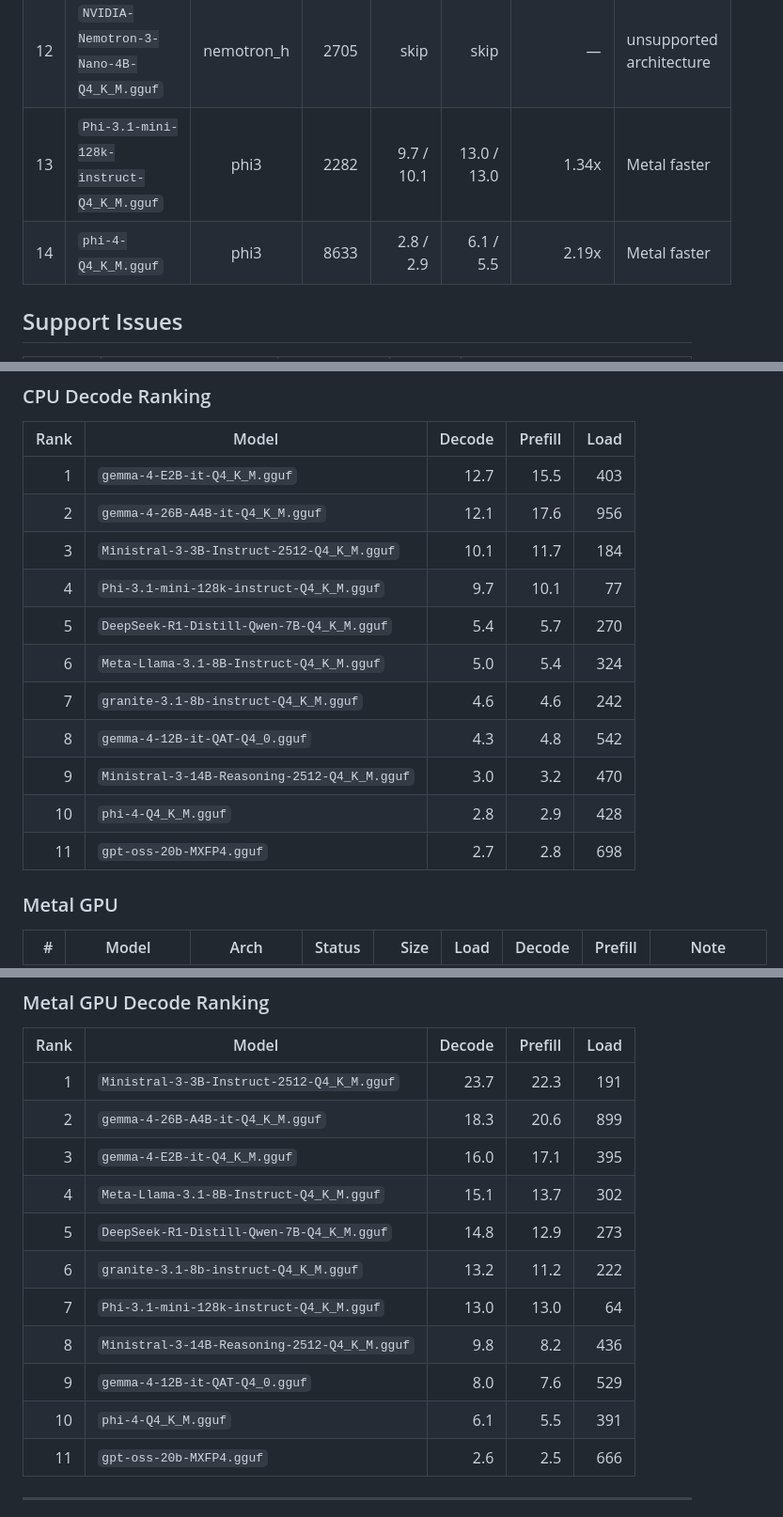
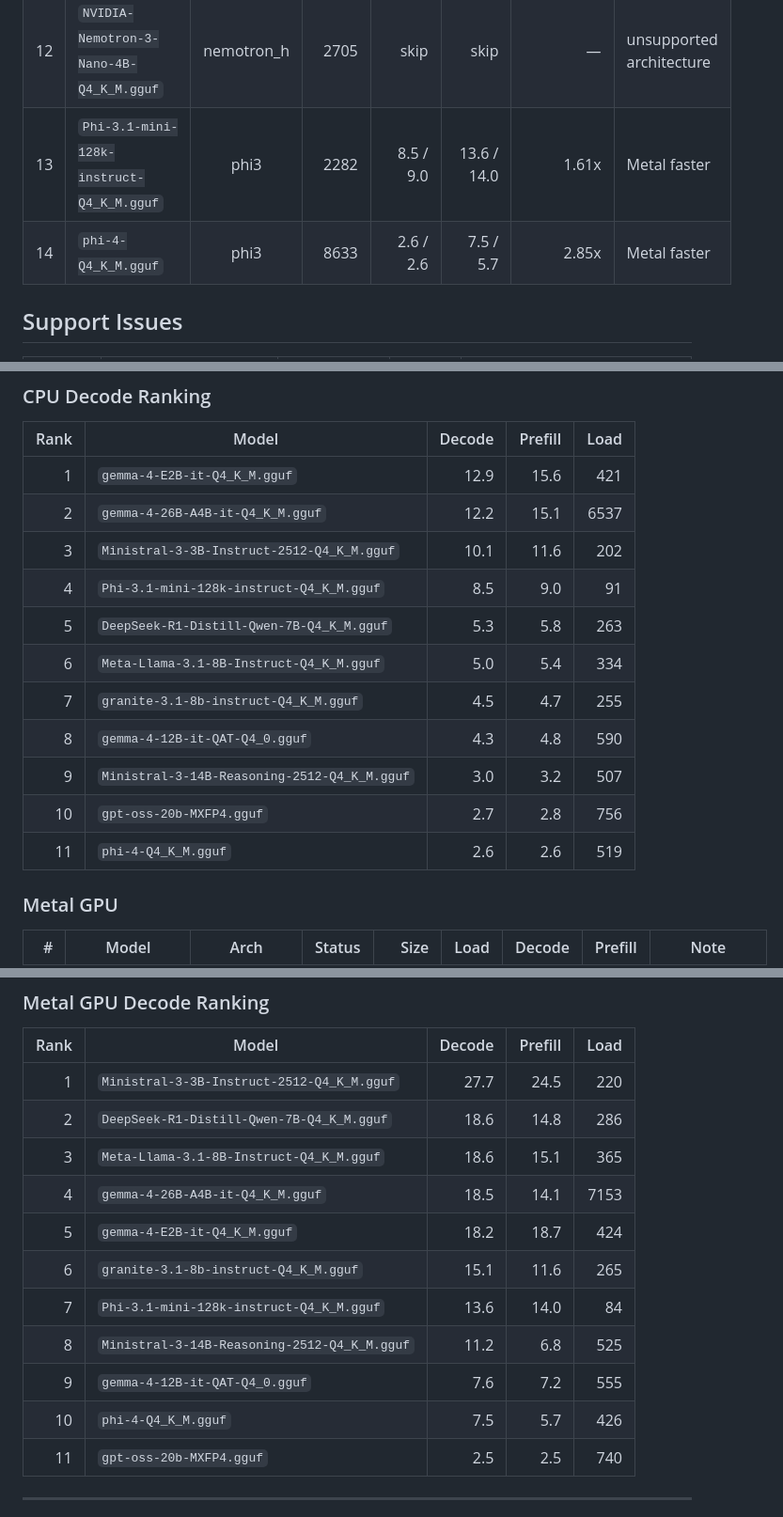
Before and after one commit to SimonWaldherr/RustyLLM, a Markdown page: BENCHMARK.md, 3 parts joined by grey strips. Shown at 94% size. Rendered like a GitHub page.

```diff
--- a/BENCHMARK.md
+++ b/BENCHMARK.md
@@ -59,6 +59,6 @@ Each speed cell is `decode / prefill` in tokens per second. Speedup uses decode
 | 12 | `NVIDIA-Nemotron-3-Nano-4B-Q4_K_M.gguf` | nemotron_h | 2705 | skip | skip | — | unsupported architecture |
-| 13 | `Phi-3.1-mini-128k-instruct-Q4_K_M.gguf` | phi3 | 2282 | 9.7 / 10.1 | 13.0 / 13.0 | 1.34x | Metal faster |
-| 14 | `phi-4-Q4_K_M.gguf` | phi3 | 8633 | 2.8 / 2.9 | 6.1 / 5.5 | 2.19x | Metal faster |
+| 13 | `Phi-3.1-mini-128k-instruct-Q4_K_M.gguf` | phi3 | 2282 | 8.5 / 9.0 | 13.6 / 14.0 | 1.61x | Metal faster |
+| 14 | `phi-4-Q4_K_M.gguf` | phi3 | 8633 | 2.6 / 2.6 | 7.5 / 5.7 | 2.85x | Metal faster |
 
 ## Support Issues
 
@@ -96,17 +96,17 @@ Each speed cell is `decode / prefill` in tokens per second. Speedup uses decode
 
 | Rank | Model | Decode | Prefill | Load |
 |---:|---|---:|---:|---:|
-| 1 | `gemma-4-E2B-it-Q4_K_M.gguf` | 12.7 | 15.5 | 403 |
-| 2 | `gemma-4-26B-A4B-it-Q4_K_M.gguf` | 12.1 | 17.6 | 956 |
-| 3 | `Ministral-3-3B-Instruct-2512-Q4_K_M.gguf` | 10.1 | 11.7 | 184 |
-| 4 | `Phi-3.1-mini-128k-instruct-Q4_K_M.gguf` | 9.7 | 10.1 | 77 |
-| 5 | `DeepSeek-R1-Distill-Qwen-7B-Q4_K_M.gguf` | 5.4 | 5.7 | 270 |
-| 6 | `Meta-Llama-3.1-8B-Instruct-Q4_K_M.gguf` | 5.0 | 5.4 | 324 |
-| 7 | `granite-3.1-8b-instruct-Q4_K_M.gguf` | 4.6 | 4.6 | 242 |
-| 8 | `gemma-4-12B-it-QAT-Q4_0.gguf` | 4.3 | 4.8 | 542 |
-| 9 | `Ministral-3-14B-Reasoning-2512-Q4_K_M.gguf` | 3.0 | 3.2 | 470 |
-| 10 | `phi-4-Q4_K_M.gguf` | 2.8 | 2.9 | 428 |
-| 11 | `gpt-oss-20b-MXFP4.gguf` | 2.7 | 2.8 | 698 |
+| 1 | `gemma-4-E2B-it-Q4_K_M.gguf` | 12.9 | 15.6 | 421 |
+| 2 | `gemma-4-26B-A4B-it-Q4_K_M.gguf` | 12.2 | 15.1 | 6537 |
+| 3 | `Ministral-3-3B-Instruct-2512-Q4_K_M.gguf` | 10.1 | 11.6 | 202 |
+| 4 | `Phi-3.1-mini-128k-instruct-Q4_K_M.gguf` | 8.5 | 9.0 | 91 |
+| 5 | `DeepSeek-R1-Distill-Qwen-7B-Q4_K_M.gguf` | 5.3 | 5.8 | 263 |
+| 6 | `Meta-Llama-3.1-8B-Instruct-Q4_K_M.gguf` | 5.0 | 5.4 | 334 |
+| 7 | `granite-3.1-8b-instruct-Q4_K_M.gguf` | 4.5 | 4.7 | 255 |
+| 8 | `gemma-4-12B-it-QAT-Q4_0.gguf` | 4.3 | 4.8 | 590 |
+| 9 | `Ministral-3-14B-Reasoning-2512-Q4_K_M.gguf` | 3.0 | 3.2 | 507 |
+| 10 | `gpt-oss-20b-MXFP4.gguf` | 2.7 | 2.8 | 756 |
+| 11 | `phi-4-Q4_K_M.gguf` | 2.6 | 2.6 | 519 |
 
 ### Metal GPU
 
@@ -131,17 +131,17 @@ Each speed cell is `decode / prefill` in tokens per second. Speedup uses decode
 
 | Rank | Model | Decode | Prefill | Load |
 |---:|---|---:|---:|---:|
-| 1 | `Ministral-3-3B-Instruct-2512-Q4_K_M.gguf` | 23.7 | 22.3 | 191 |
-| 2 | `gemma-4-26B-A4B-it-Q4_K_M.gguf` | 18.3 | 20.6 | 899 |
-| 3 | `gemma-4-E2B-it-Q4_K_M.gguf` | 16.0 | 17.1 | 395 |
-| 4 | `Meta-Llama-3.1-8B-Instruct-Q4_K_M.gguf` | 15.1 | 13.7 | 302 |
-| 5 | `DeepSeek-R1-Distill-Qwen-7B-Q4_K_M.gguf` | 14.8 | 12.9 | 273 |
-| 6 | `granite-3.1-8b-instruct-Q4_K_M.gguf` | 13.2 | 11.2 | 222 |
-| 7 | `Phi-3.1-mini-128k-instruct-Q4_K_M.gguf` | 13.0 | 13.0 | 64 |
-| 8 | `Ministral-3-14B-Reasoning-2512-Q4_K_M.gguf` | 9.8 | 8.2 | 436 |
-| 9 | `gemma-4-12B-it-QAT-Q4_0.gguf` | 8.0 | 7.6 | 529 |
-| 10 | `phi-4-Q4_K_M.gguf` | 6.1 | 5.5 | 391 |
-| 11 | `gpt-oss-20b-MXFP4.gguf` | 2.6 | 2.5 | 666 |
+| 1 | `Ministral-3-3B-Instruct-2512-Q4_K_M.gguf` | 27.7 | 24.5 | 220 |
+| 2 | `DeepSeek-R1-Distill-Qwen-7B-Q4_K_M.gguf` | 18.6 | 14.8 | 286 |
+| 3 | `Meta-Llama-3.1-8B-Instruct-Q4_K_M.gguf` | 18.6 | 15.1 | 365 |
+| 4 | `gemma-4-26B-A4B-it-Q4_K_M.gguf` | 18.5 | 14.1 | 7153 |
+| 5 | `gemma-4-E2B-it-Q4_K_M.gguf` | 18.2 | 18.7 | 424 |
+| 6 | `granite-3.1-8b-instruct-Q4_K_M.gguf` | 15.1 | 11.6 | 265 |
+| 7 | `Phi-3.1-mini-128k-instruct-Q4_K_M.gguf` | 13.6 | 14.0 | 84 |
+| 8 | `Ministral-3-14B-Reasoning-2512-Q4_K_M.gguf` | 11.2 | 6.8 | 525 |
+| 9 | `gemma-4-12B-it-QAT-Q4_0.gguf` | 7.6 | 7.2 | 555 |
+| 10 | `phi-4-Q4_K_M.gguf` | 7.5 | 5.7 | 426 |
+| 11 | `gpt-oss-20b-MXFP4.gguf` | 2.5 | 2.5 | 740 |
 
 ---
 
```
Also changed, not shown: other parts of BENCHMARK.md (+34 -34 lines).
